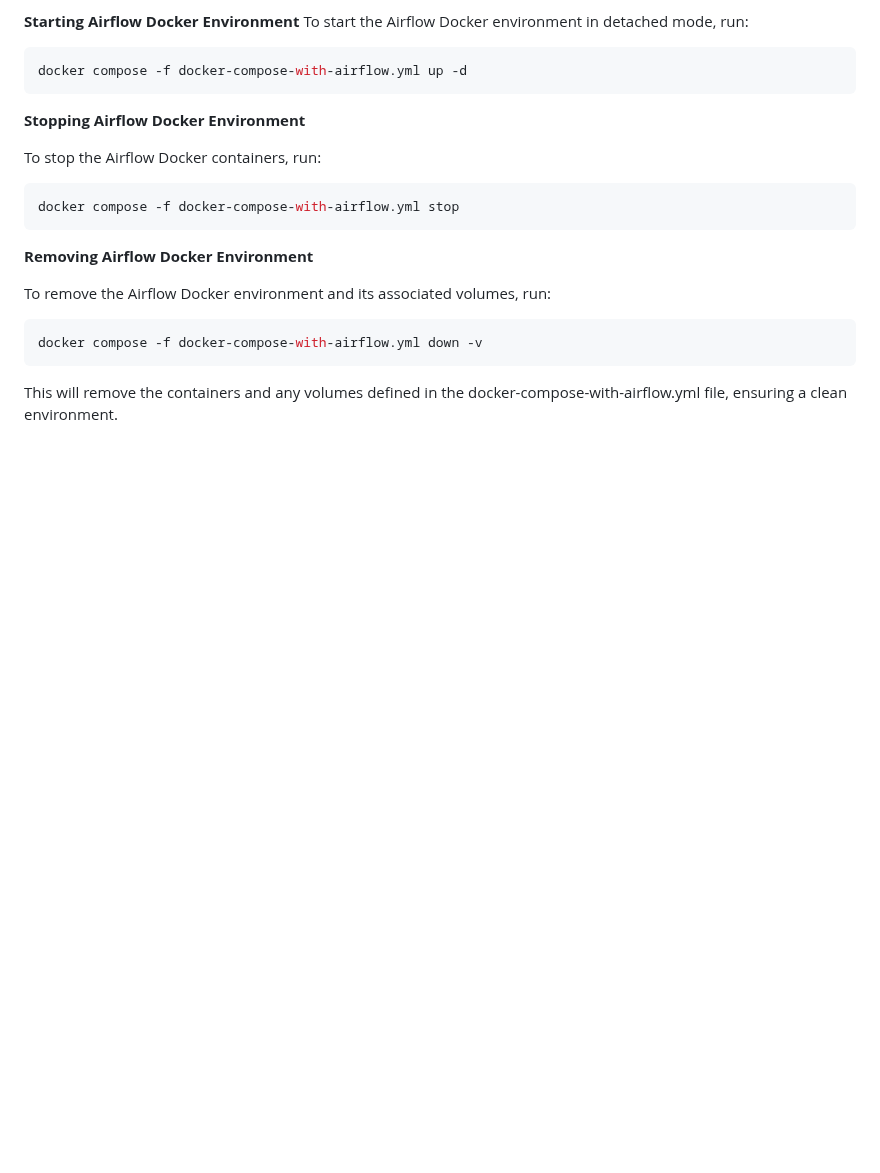
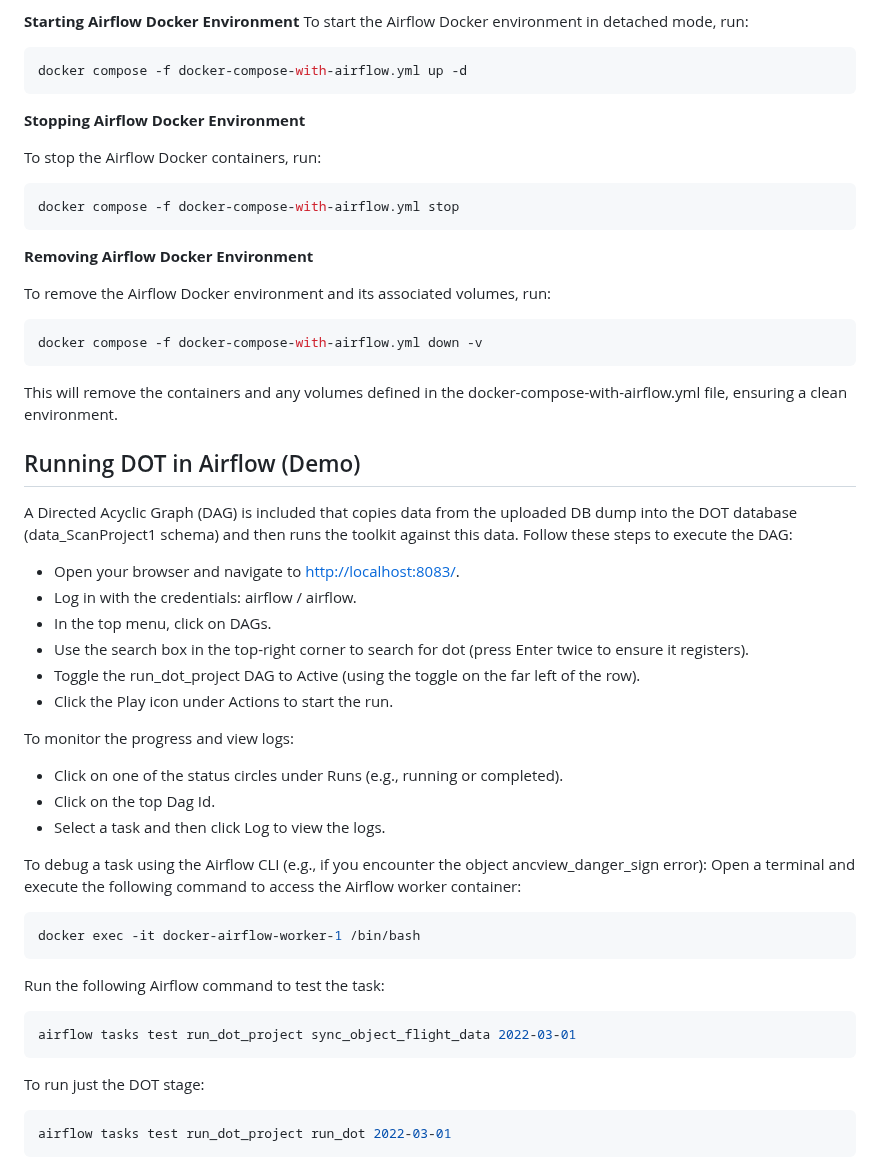
Before and after one commit to datakind/Data-Observation-Toolkit, a Markdown page: documentation_DOT/airflowdeployment.md, the part around the change. Drawn GitHub-style; blank space fills up the shorter version.

Commit message:
Update airflowdeployment.md
adding the demo to the airflow deployment

````diff
--- a/documentation_DOT/airflowdeployment.md
+++ b/documentation_DOT/airflowdeployment.md
@@ -89,3 +89,34 @@ To remove the Airflow Docker environment and its associated volumes, run:
 docker compose -f docker-compose-with-airflow.yml down -v
 ```
 This will remove the containers and any volumes defined in the docker-compose-with-airflow.yml file, ensuring a clean environment.
+
+## Running DOT in Airflow (Demo)
+
+A Directed Acyclic Graph (DAG) is included that copies data from the uploaded DB dump into the DOT database (data_ScanProject1 schema) and then runs the toolkit against this data. Follow these steps to execute the DAG:
+
+- Open your browser and navigate to [http://localhost:8083/](http://localhost:8083/).
+- Log in with the credentials: airflow / airflow.
+- In the top menu, click on DAGs.
+- Use the search box in the top-right corner to search for dot (press Enter twice to ensure it registers).
+- Toggle the run_dot_project DAG to Active (using the toggle on the far left of the row).
+- Click the Play icon under Actions to start the run.
+
+To monitor the progress and view logs:
+
+- Click on one of the status circles under Runs (e.g., running or completed).
+- Click on the top Dag Id.
+- Select a task and then click Log to view the logs.
+
+To debug a task using the Airflow CLI (e.g., if you encounter the object ancview_danger_sign error):
+Open a terminal and execute the following command to access the Airflow worker container:
+```bash
+docker exec -it docker-airflow-worker-1 /bin/bash
+```
+Run the following Airflow command to test the task:
+```bash
+airflow tasks test run_dot_project sync_object_flight_data 2022-03-01
+```
+To run just the DOT stage:
+```bash
+airflow tasks test run_dot_project run_dot 2022-03-01
+```
````
